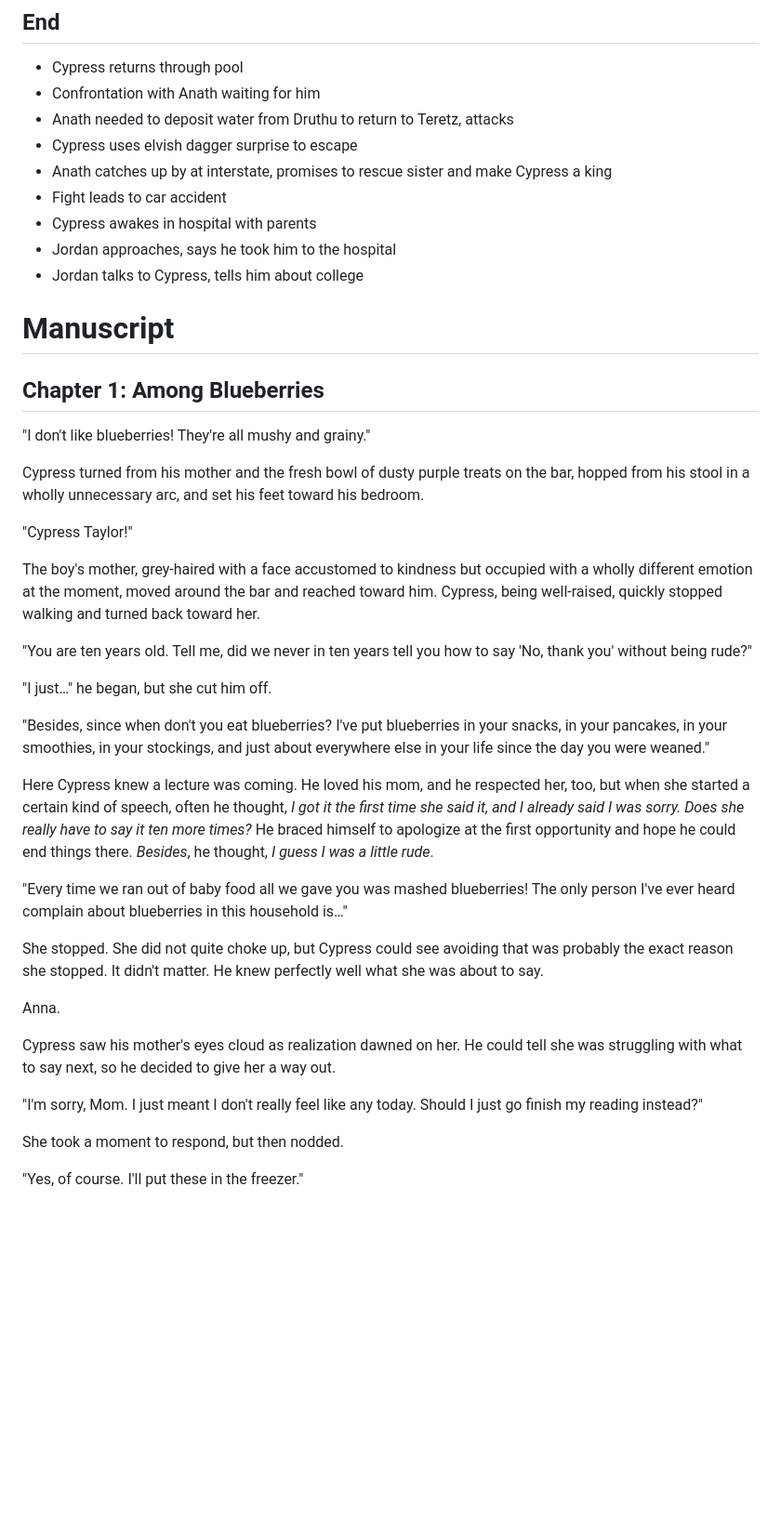
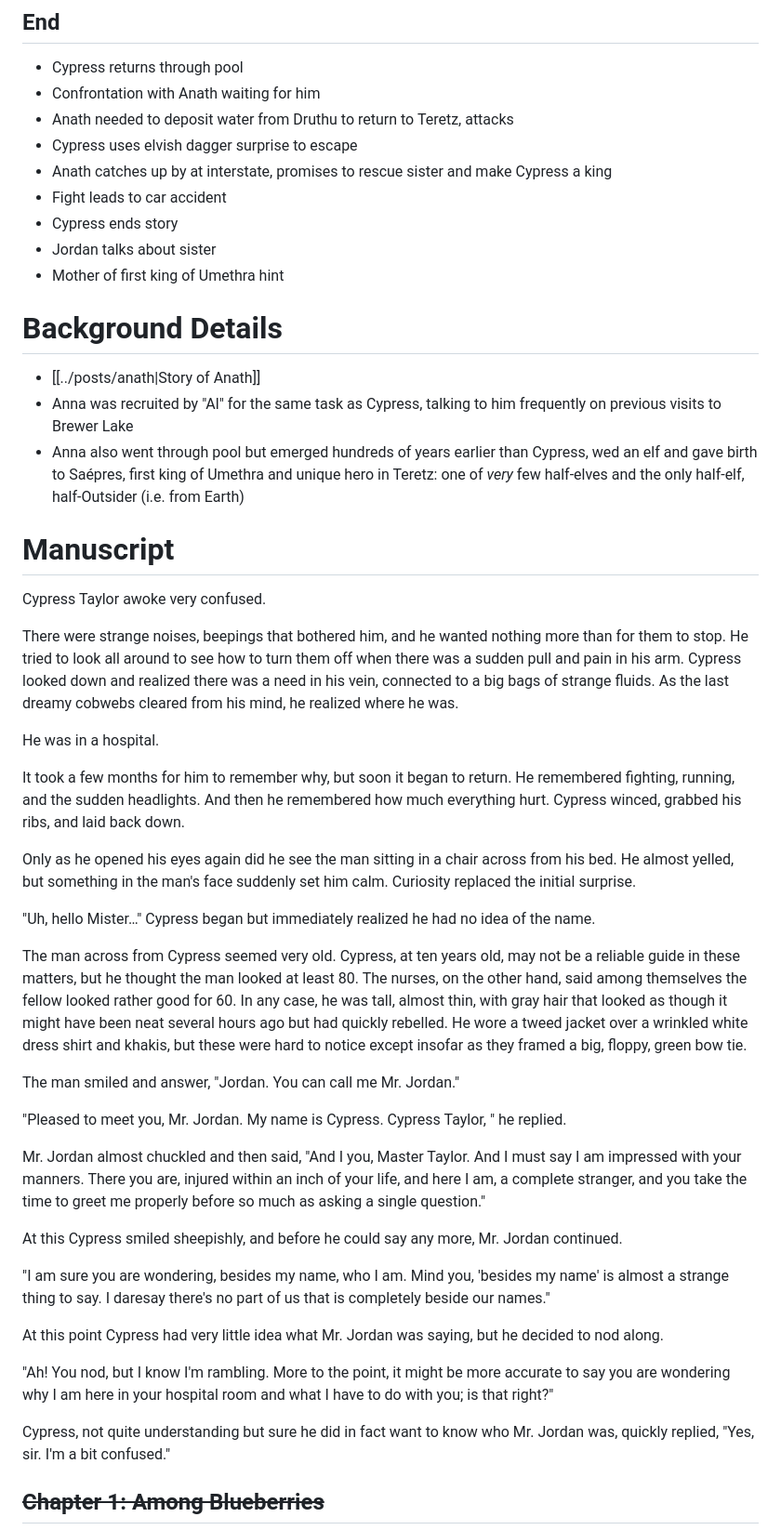
Before and after one commit to NiceneNerd/teretz, a Markdown page: longform/Cypress.md, the part around one of its changes. Shown at 93% size. Rendered like a GitHub page; blank space fills up the shorter version.

Commit message:
Cyp rewr

```diff
--- a/longform/Cypress.md
+++ b/longform/Cypress.md
@@ -42,41 +45,47 @@
 - Cypress uses elvish dagger surprise to escape
 - Anath catches up by at interstate, promises to rescue sister and make Cypress a king
 - Fight leads to car accident
-- Cypress awakes in hospital with parents
-- Jordan approaches, says he took him to the hospital
-- Jordan talks to Cypress, tells him about college
+- Cypress ends story
+- Jordan talks about sister
+- Mother of first king of Umethra hint
+
+
+# Background Details
+- [[../posts/anath|Story of Anath]]
+- Anna was recruited by "Al" for the same task as Cypress, talking to him frequently on previous visits to Brewer Lake
+- Anna also went through pool but emerged hundreds of years earlier than Cypress, wed an elf and gave birth to Saépres, first king of Umethra and unique hero in Teretz: one of *very* few half-elves and the only half-elf, half-Outsider (i.e. from Earth)
 
 # Manuscript
 
-## Chapter 1: Among Blueberries
+Cypress Taylor awoke very confused.
 
-"I don't like blueberries! They're all mushy and grainy."
+There were strange noises, beepings that bothered him, and he wanted nothing more than for them to stop. He tried to look all around to see how to turn them off when there was a sudden pull and pain in his arm. Cypress looked down and realized there was a need in his vein, connected to a big bags of strange fluids. As the last dreamy cobwebs cleared from his mind, he realized where he was.
 
-Cypress turned from his mother and the fresh bowl of dusty purple treats on the bar, hopped from his stool in a wholly unnecessary arc, and set his feet toward his bedroom.
+He was in a hospital.
 
-"Cypress Taylor!"
+It took a few months for him to remember why, but soon it began to return. He remembered fighting, running, and the sudden headlights. And then he remembered how much everything hurt. Cypress winced, grabbed his ribs, and laid back down.
 
-The boy's mother, grey-haired with a face accustomed to kindness but occupied with a wholly different emotion at the moment, moved around the bar and reached toward him. Cypress, being well-raised, quickly stopped walking and turned back toward her.
+Only as he opened his eyes again did he see the man sitting in a chair across from his bed. He almost yelled, but something in the man's face suddenly set him calm. Curiosity replaced the initial surprise.
 
-"You are ten years old. Tell me, did we never in ten years tell you how to say 'No, thank you' without being rude?"
+"Uh, hello Mister…" Cypress began but immediately realized he had no idea of the name.
 
-"I just…" he began, but she cut him off.
+The man across from Cypress seemed very old. Cypress, at ten years old, may not be a reliable guide in these matters, but he thought the man looked at least 80. The nurses, on the other hand, said among themselves the fellow looked rather good for 60. In any case, he was tall, almost thin, with gray hair that looked as though it might have been neat several hours ago but had quickly rebelled. He wore a tweed jacket over a wrinkled white dress shirt and khakis, but these were hard to notice except insofar as they framed a big, floppy, green bow tie.
 
-"Besides, since when don't you eat blueberries? I've put blueberries in your snacks, in your pancakes, in your smoothies, in your stockings, and just about everywhere else in your life since the day you were weaned."
+The man smiled and answer, "Jordan. You can call me Mr. Jordan."
 
-Here Cypress knew a lecture was coming. He loved his mom, and he respected her, too, but when she started a certain kind of speech, often he thought, *I got it the first time she said it, and I already said I was sorry. Does she really have to say it ten more times?* He braced himself to apologize at the first opportunity and hope he could end things there. *Besides*, he thought, *I guess I was a _little_ rude*.
+"Pleased to meet you, Mr. Jordan. My name is Cypress. Cypress Taylor, " he replied.
 
-"Every time we ran out of baby food all we gave you was mashed blueberries! The only person I've ever heard complain about blueberries in this household is…"
+Mr. Jordan almost chuckled and then said, "And I you, Master Taylor. And I must say I am impressed with your manners. There you are, injured within an inch of your life, and here I am, a complete stranger, and you take the time to greet me properly before so much as asking a single question."
 
-She stopped. She did not quite choke up, but Cypress could see avoiding that was probably the exact reason she stopped. It didn't matter. He knew perfectly well what she was about to say.
+At this Cypress smiled sheepishly, and before he could say any more, Mr. Jordan continued.
 
-Anna.
+"I am sure you are wondering, besides my name, who I am. Mind you, 'besides my name' is almost a strange thing to say. I daresay there's no part of us that is completely beside our names."
 
-Cypress saw his mother's eyes cloud as realization dawned on her. He could tell she was struggling with what to say next, so he decided to give her a way out.
+At this point Cypress had very little idea what Mr. Jordan was saying, but he decided to nod along.
 
-"I'm sorry, Mom. I just meant I don't really feel like any today. Should I just go finish my reading instead?"
+"Ah! You nod, but I know I'm rambling. More to the point, it might be more accurate to say you are wondering why I am here in your hospital room and what I have to do with you; is that right?"
 
-She took a moment to respond, but then nodded.
+Cypress, not quite understanding but sure he did in fact want to know who Mr. Jordan was, quickly replied, "Yes, sir. I'm a bit confused."
 
-"Yes, of course. I'll put these in the freezer."
+## ~~Chapter 1: Among Blueberries~~
 
```
Also changed, not shown: other parts of longform/Cypress.md (+35 -2 lines).
